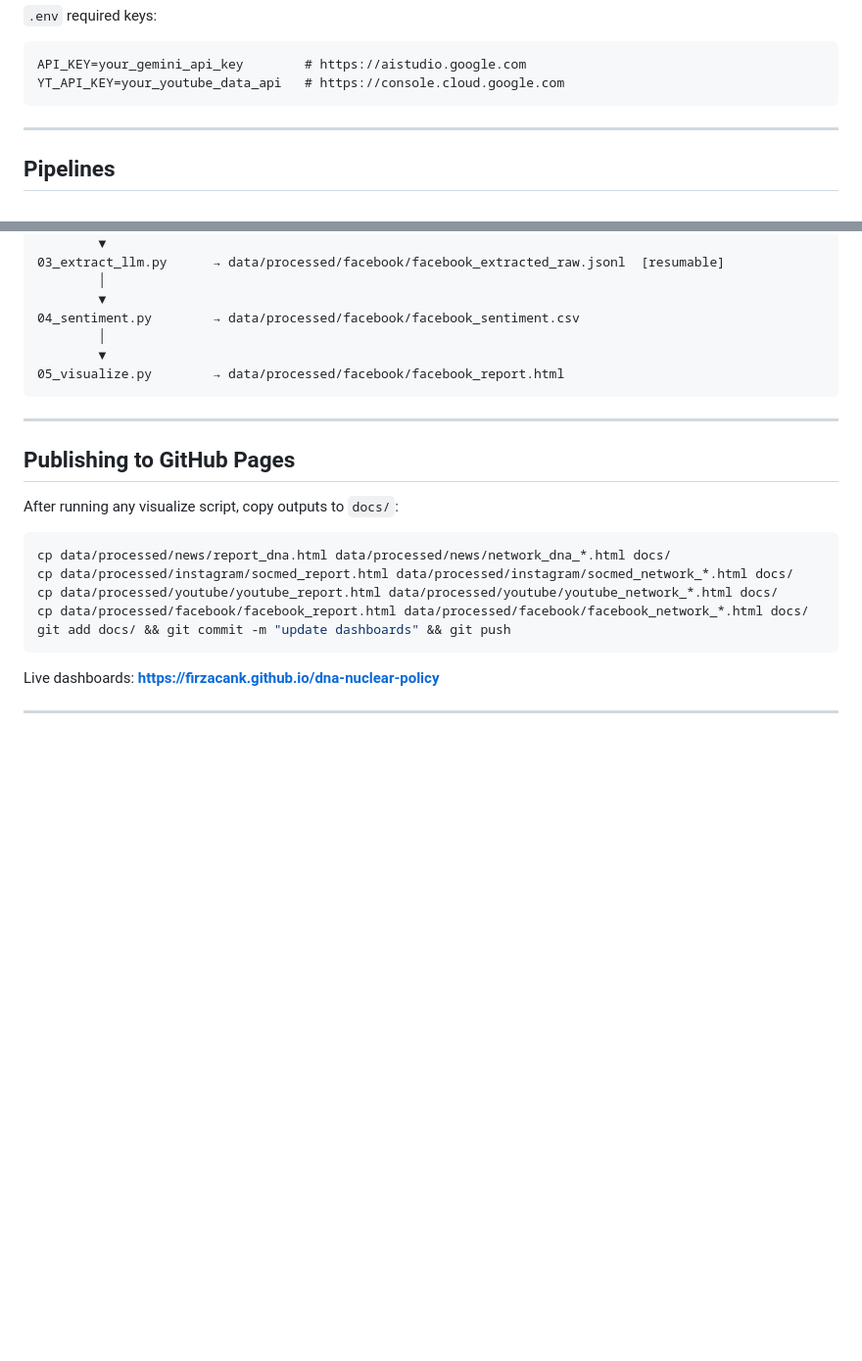
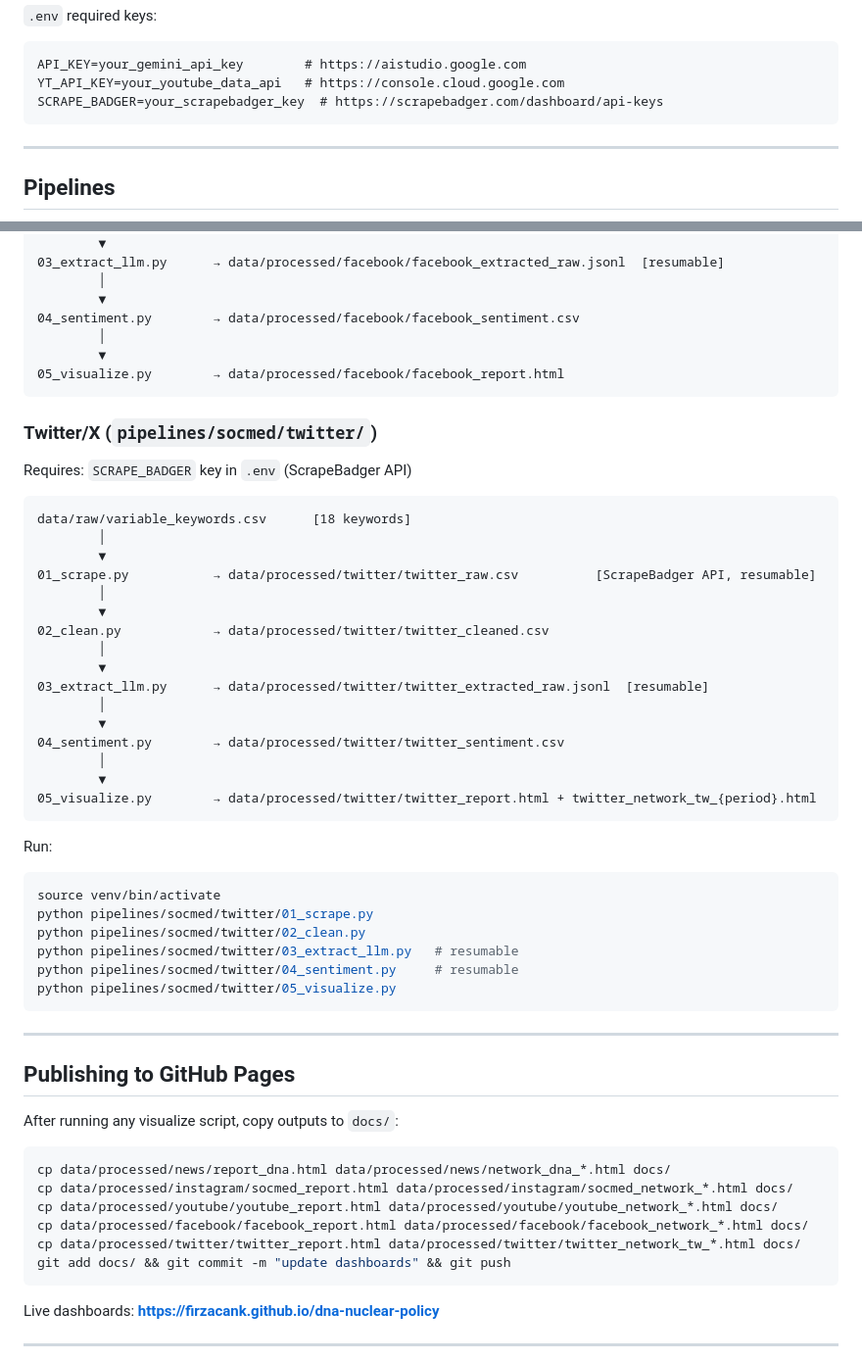
Before and after one commit to FirzaCank/dna-nuclear-policy, a Markdown page: README_pipeline.md, 2 parts joined by grey strips. Shown at 98% size. GitHub-like rendering; blank space fills up the shorter version.

Commit message:
update docs: add Twitter/X pipeline and Phase 2d completion

````diff
--- a/README_pipeline.md
+++ b/README_pipeline.md
@@ -18,6 +18,7 @@ cp .env.example .env   # fill in API keys
 ```
 API_KEY=your_gemini_api_key        # https://aistudio.google.com
 YT_API_KEY=your_youtube_data_api   # https://console.cloud.google.com
+SCRAPE_BADGER=your_scrapebadger_key  # https://scrapebadger.com/dashboard/api-keys
 ```
 
 ---
@@ -142,6 +143,39 @@ data/raw/variable_keywords.csv      [18 keywords]
 05_visualize.py        → data/processed/facebook/facebook_report.html
 ```
 
+### Twitter/X (`pipelines/socmed/twitter/`)
+
+Requires: `SCRAPE_BADGER` key in `.env` (ScrapeBadger API)
+
+```
+data/raw/variable_keywords.csv      [18 keywords]
+        │
+        ▼
+01_scrape.py           → data/processed/twitter/twitter_raw.csv          [ScrapeBadger API, resumable]
+        │
+        ▼
+02_clean.py            → data/processed/twitter/twitter_cleaned.csv
+        │
+        ▼
+03_extract_llm.py      → data/processed/twitter/twitter_extracted_raw.jsonl  [resumable]
+        │
+        ▼
+04_sentiment.py        → data/processed/twitter/twitter_sentiment.csv
+        │
+        ▼
+05_visualize.py        → data/processed/twitter/twitter_report.html + twitter_network_tw_{period}.html
+```
+
+Run:
+```bash
+source venv/bin/activate
+python pipelines/socmed/twitter/01_scrape.py
+python pipelines/socmed/twitter/02_clean.py
+python pipelines/socmed/twitter/03_extract_llm.py   # resumable
+python pipelines/socmed/twitter/04_sentiment.py     # resumable
+python pipelines/socmed/twitter/05_visualize.py
+```
+
 ---
 
 ## Publishing to GitHub Pages
@@ -153,6 +187,7 @@ cp data/processed/news/report_dna.html data/processed/news/network_dna_*.html do
 cp data/processed/instagram/socmed_report.html data/processed/instagram/socmed_network_*.html docs/
 cp data/processed/youtube/youtube_report.html data/processed/youtube/youtube_network_*.html docs/
 cp data/processed/facebook/facebook_report.html data/processed/facebook/facebook_network_*.html docs/
+cp data/processed/twitter/twitter_report.html data/processed/twitter/twitter_network_tw_*.html docs/
 git add docs/ && git commit -m "update dashboards" && git push
 ```
 
````
Also changed, not shown: REPORT_DNA_NUCLEAR_POLICY.md (+5 -3 lines).
